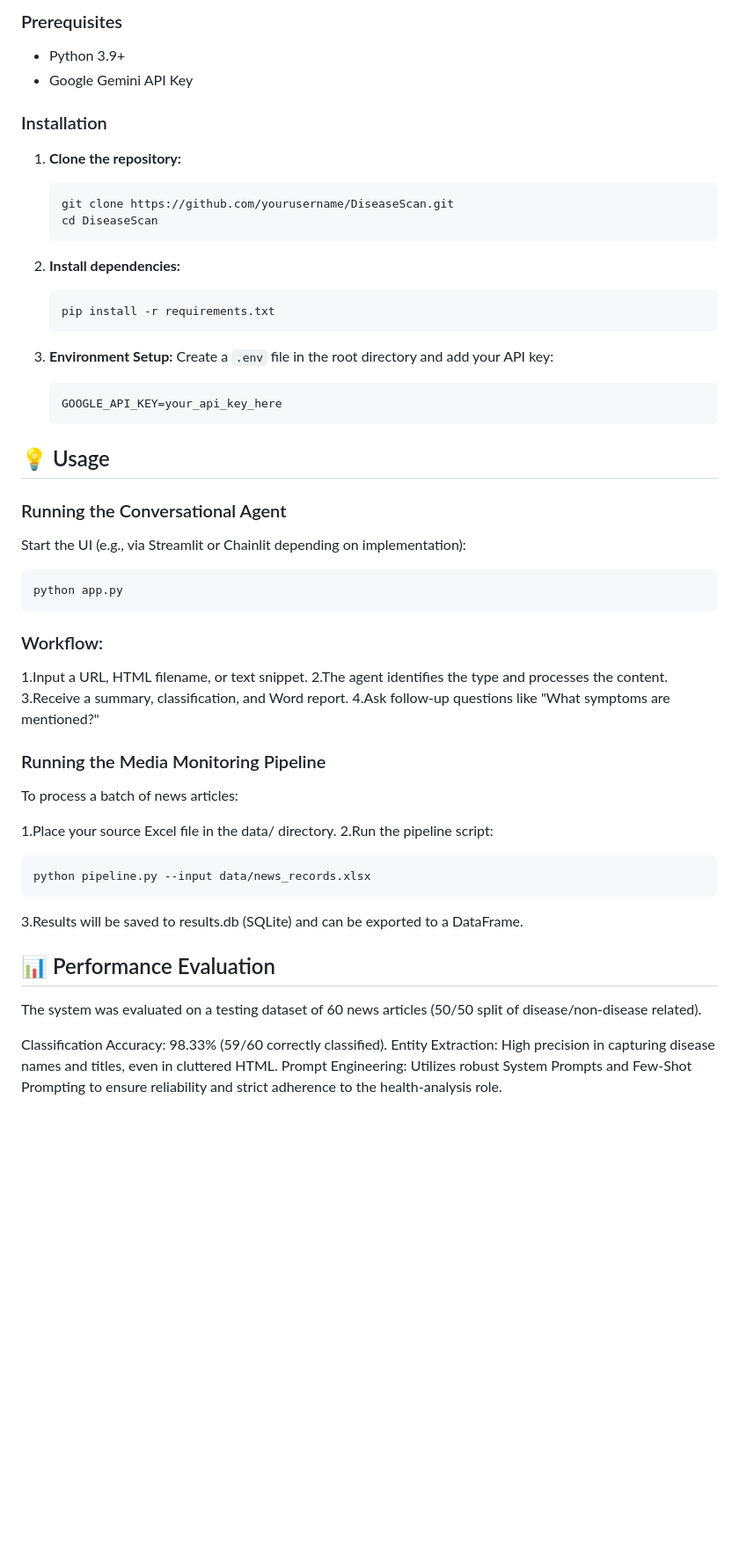
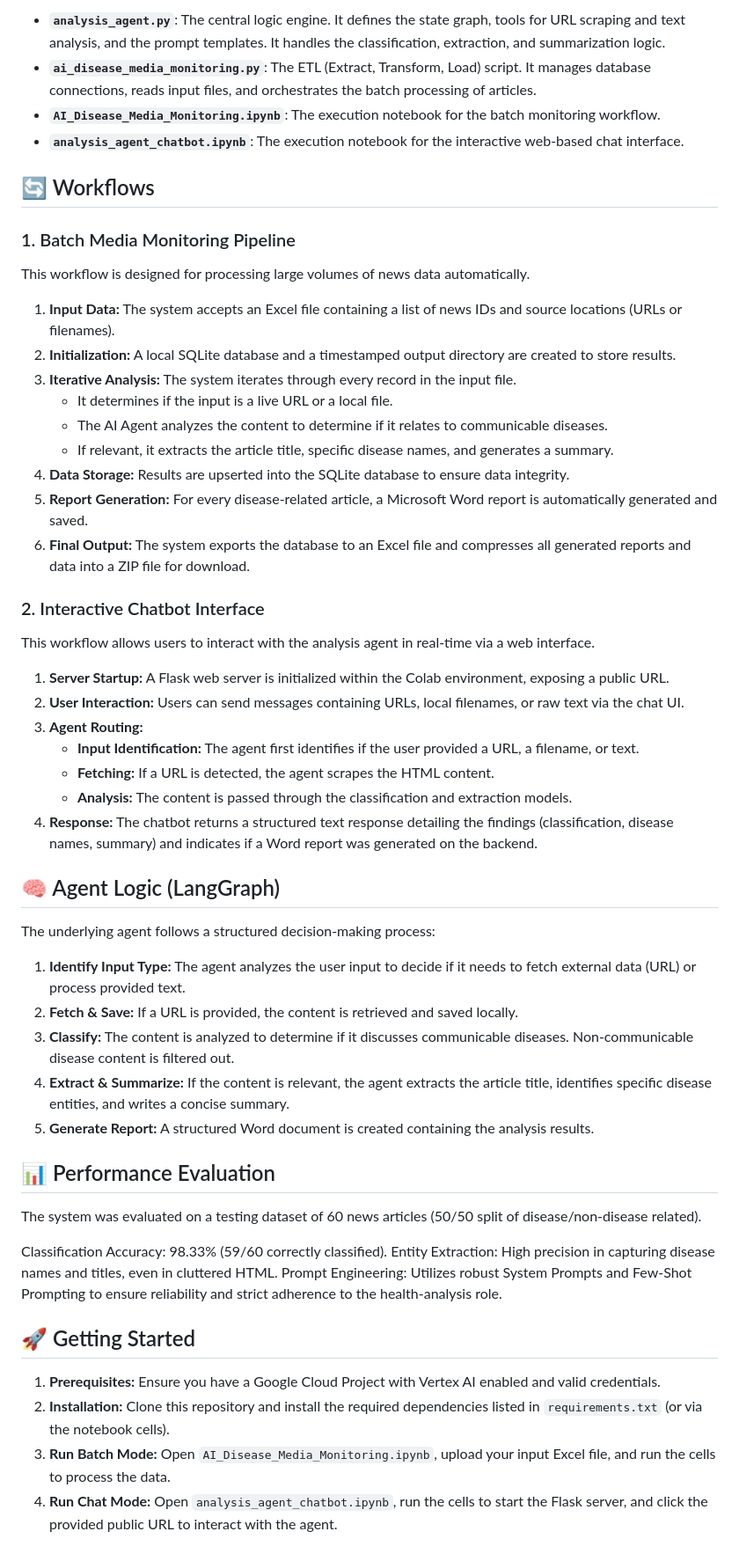
Before and after one commit to lairx78/DiseaseScan_AI_Driven_Disease_Media_Monitoring_System, a Markdown page: README.md, the part around one of its changes. Shown at 88% size. Drawn GitHub-style; blank space fills up the shorter version.

````diff
--- a/README.md
+++ b/README.md
@@ -53,51 +19,44 @@ A wrapper around the agent that:
 
-### Prerequisites
-*   Python 3.9+
-*   Google Gemini API Key
+*   **`analysis_agent.py`**: The central logic engine. It defines the state graph, tools for URL scraping and text analysis, and the prompt templates. It handles the classification, extraction, and summarization logic.
+*   **`ai_disease_media_monitoring.py`**: The ETL (Extract, Transform, Load) script. It manages database connections, reads input files, and orchestrates the batch processing of articles.
+*   **`AI_Disease_Media_Monitoring.ipynb`**: The execution notebook for the batch monitoring workflow.
+*   **`analysis_agent_chatbot.ipynb`**: The execution notebook for the interactive web-based chat interface.
 
-### Installation
+## 🔄 Workflows
 
-1.  **Clone the repository:**
-    ```bash
-    git clone https://github.com/yourusername/DiseaseScan.git
-    cd DiseaseScan
-    ```
+### 1. Batch Media Monitoring Pipeline
+This workflow is designed for processing large volumes of news data automatically.
 
-2.  **Install dependencies:**
-    ```bash
-    pip install -r requirements.txt
-    ```
+1.  **Input Data:** The system accepts an Excel file containing a list of news IDs and source locations (URLs or filenames).
+2.  **Initialization:** A local SQLite database and a timestamped output directory are created to store results.
+3.  **Iterative Analysis:** The system iterates through every record in the input file.
+    *   It determines if the input is a live URL or a local file.
+    *   The AI Agent analyzes the content to determine if it relates to communicable diseases.
+    *   If relevant, it extracts the article title, specific disease names, and generates a summary.
+4.  **Data Storage:** Results are upserted into the SQLite database to ensure data integrity.
+5.  **Report Generation:** For every disease-related article, a Microsoft Word report is automatically generated and saved.
+6.  **Final Output:** The system exports the database to an Excel file and compresses all generated reports and data into a ZIP file for download.
 
-3.  **Environment Setup:**
-    Create a `.env` file in the root directory and add your API key:
-    ```env
-    GOOGLE_API_KEY=your_api_key_here
-    ```
+### 2. Interactive Chatbot Interface
+This workflow allows users to interact with the analysis agent in real-time via a web interface.
 
-## 💡 Usage
+1.  **Server Startup:** A Flask web server is initialized within the Colab environment, exposing a public URL.
+2.  **User Interaction:** Users can send messages containing URLs, local filenames, or raw text via the chat UI.
+3.  **Agent Routing:**
+    *   **Input Identification:** The agent first identifies if the user provided a URL, a filename, or text.
+    *   **Fetching:** If a URL is detected, the agent scrapes the HTML content.
+    *   **Analysis:** The content is passed through the classification and extraction models.
+4.  **Response:** The chatbot returns a structured text response detailing the findings (classification, disease names, summary) and indicates if a Word report was generated on the backend.
 
-### Running the Conversational Agent
-Start the UI (e.g., via Streamlit or Chainlit depending on implementation):
-```bash
-python app.py
-```
+## 🧠 Agent Logic (LangGraph)
 
-### Workflow:
+The underlying agent follows a structured decision-making process:
 
-1.Input a URL, HTML filename, or text snippet.
-2.The agent identifies the type and processes the content.
-3.Receive a summary, classification, and Word report.
-4.Ask follow-up questions like "What symptoms are mentioned?"
-
-### Running the Media Monitoring Pipeline
-To process a batch of news articles:
-
-1.Place your source Excel file in the data/ directory.
-2.Run the pipeline script:
-```bash
-python pipeline.py --input data/news_records.xlsx
-```
-3.Results will be saved to results.db (SQLite) and can be exported to a DataFrame.
+1.  **Identify Input Type:** The agent analyzes the user input to decide if it needs to fetch external data (URL) or process provided text.
+2.  **Fetch & Save:** If a URL is provided, the content is retrieved and saved locally.
+3.  **Classify:** The content is analyzed to determine if it discusses communicable diseases. Non-communicable disease content is filtered out.
+4.  **Extract & Summarize:** If the content is relevant, the agent extracts the article title, identifies specific disease entities, and writes a concise summary.
+5.  **Generate Report:** A structured Word document is created containing the analysis results.
 
 ## 📊 Performance Evaluation
 The system was evaluated on a testing dataset of 60 news articles (50/50 split of disease/non-disease related).
@@ -105,3 +64,10 @@ The system was evaluated on a testing dataset of 60 news articles (50/50 split o
 Classification Accuracy: 98.33% (59/60 correctly classified).
 Entity Extraction: High precision in capturing disease names and titles, even in cluttered HTML.
 Prompt Engineering: Utilizes robust System Prompts and Few-Shot Prompting to ensure reliability and strict adherence to the health-analysis role.
+
+## 🚀 Getting Started
+
+1.  **Prerequisites:** Ensure you have a Google Cloud Project with Vertex AI enabled and valid credentials.
+2.  **Installation:** Clone this repository and install the required dependencies listed in `requirements.txt` (or via the notebook cells).
+3.  **Run Batch Mode:** Open `AI_Disease_Media_Monitoring.ipynb`, upload your input Excel file, and run the cells to process the data.
+4.  **Run Chat Mode:** Open `analysis_agent_chatbot.ipynb`, run the cells to start the Flask server, and click the provided public URL to interact with the agent.
````
Also changed, not shown: other parts of README.md (+12 -46 lines).
